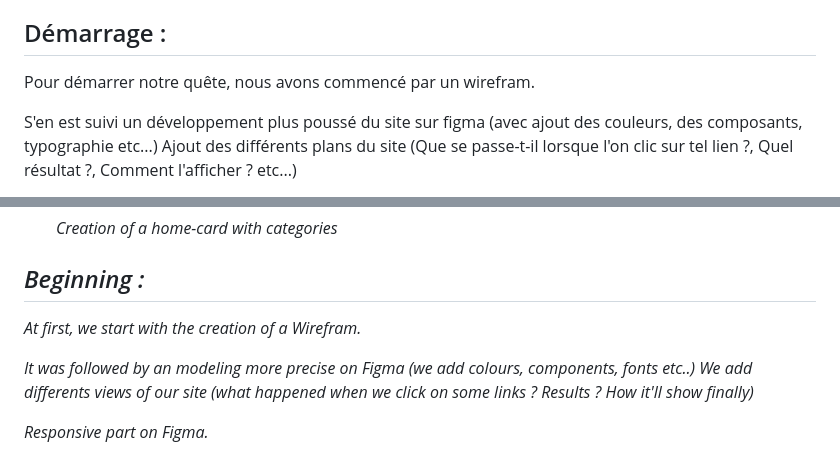
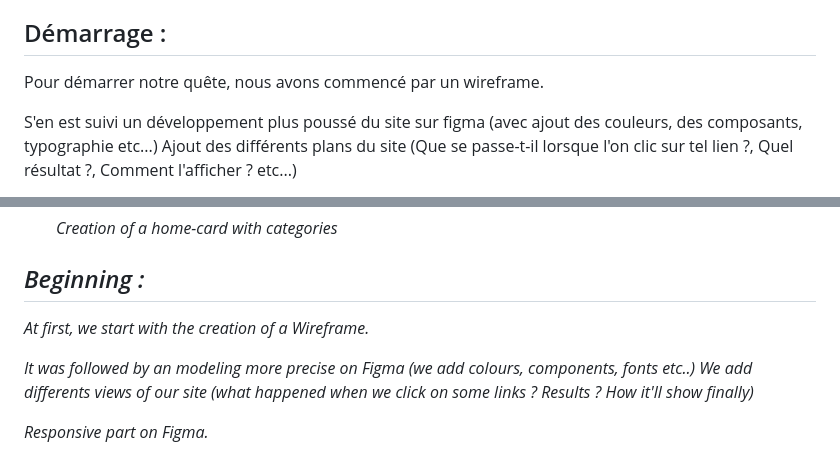
Before and after one commit to MellerinCharly/projet-quiz-nantes, a Markdown page: ReadME.md, 2 parts joined by grey strips. GitHub-like rendering.

```diff
--- a/ReadME.md
+++ b/ReadME.md
@@ -44,7 +44,7 @@ HTML/CSS associés au JS
 
 ## Démarrage :
 
-Pour démarrer notre quête, nous avons commencé par un wirefram.
+Pour démarrer notre quête, nous avons commencé par un wireframe.
 
 S'en est suivi un développement plus poussé du site sur figma (avec ajout des couleurs, des composants, typographie etc...)
 Ajout des différents plans du site (Que se passe-t-il lorsque l'on clic sur tel lien ?, Quel résultat ?, Comment l'afficher ? etc...)
@@ -150,7 +150,7 @@ Rendu final :
 
 ## *Beginning :*
 
-*At first, we start with the creation of a Wirefram.*
+*At first, we start with the creation of a Wireframe.*
 
 *It was followed by an modeling more precise on Figma (we add colours, components, fonts etc..)*
 *We add differents views of our site (what happened when we click on some links ? Results ? How it'll show finally)*
```
